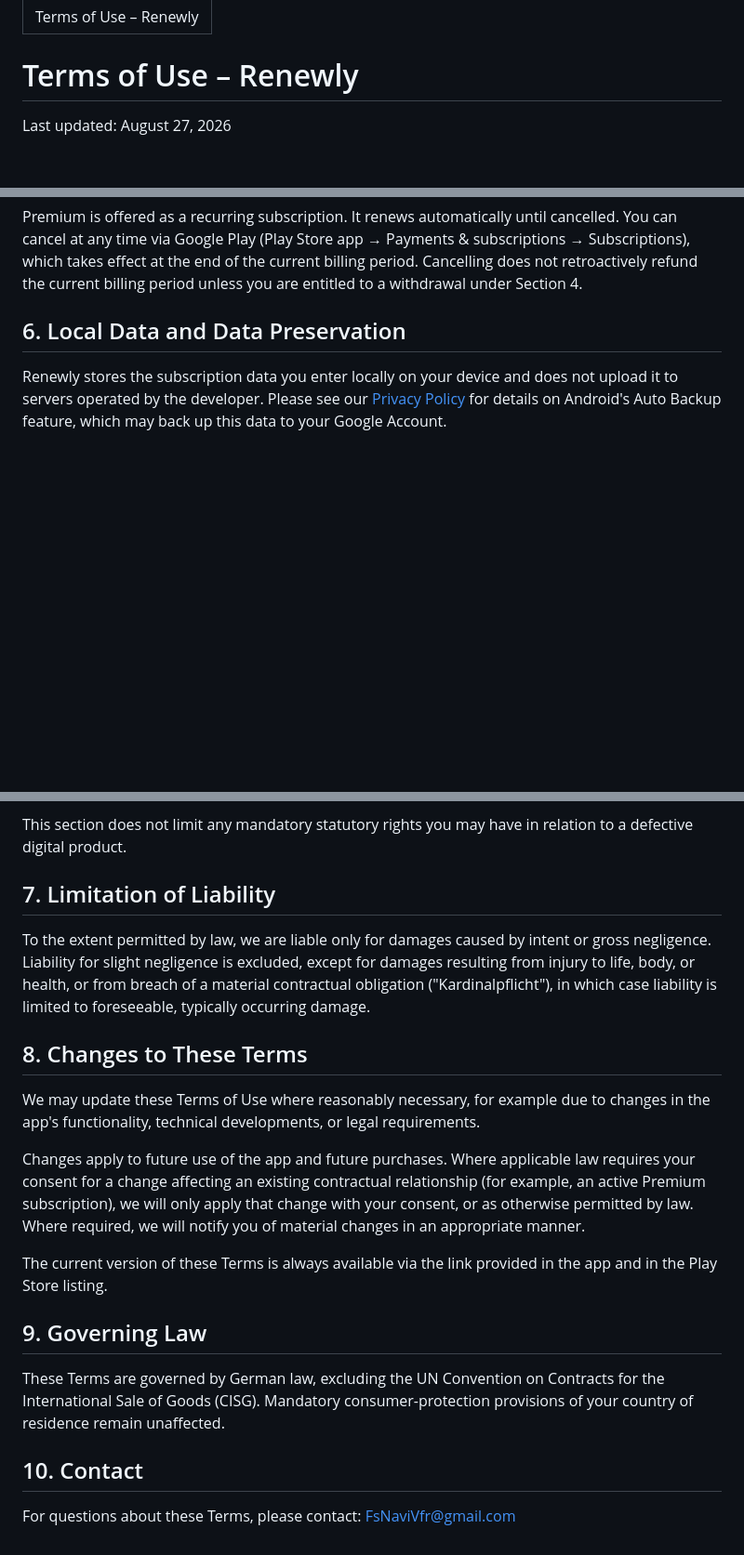
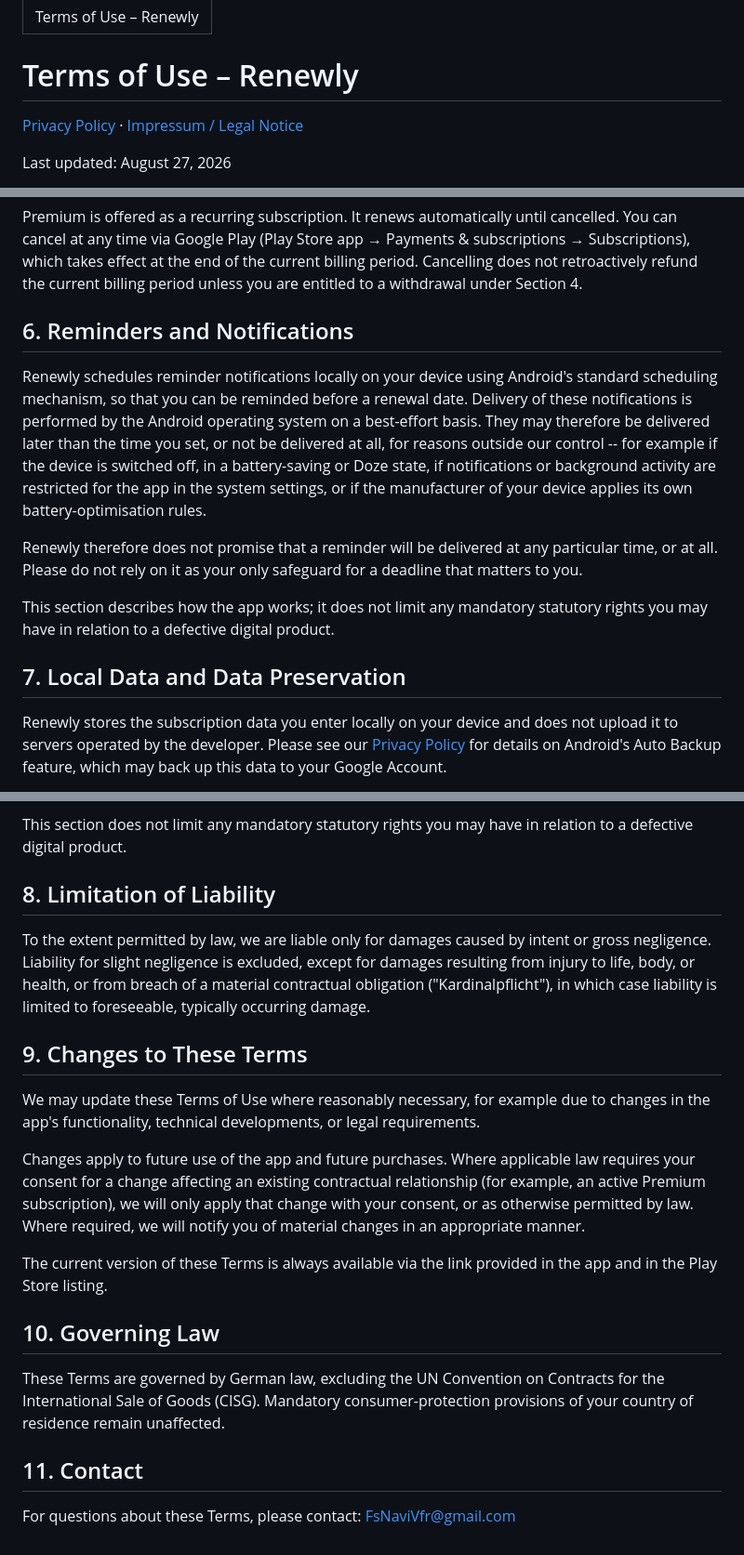
Before and after one commit to renewly-app/privacy, a Markdown page: terms.md, 3 parts joined by grey strips. Shown at 93% size. GitHub-like rendering; blank space fills up the shorter version.

```diff
--- a/terms.md
+++ b/terms.md
@@ -3,6 +3,8 @@ title: Terms of Use – Renewly
 ---
 
 # Terms of Use – Renewly
+
+[Privacy Policy](index.md) · [Impressum / Legal Notice](impressum.md)
 
 Last updated: August 27, 2026
 
@@ -73,7 +75,27 @@ which takes effect at the end of the current billing period.
 Cancelling does not retroactively refund the current billing period
 unless you are entitled to a withdrawal under Section 4.
 
-## 6. Local Data and Data Preservation
+## 6. Reminders and Notifications
+
+Renewly schedules reminder notifications locally on your device using
+Android's standard scheduling mechanism, so that you can be reminded
+before a renewal date. Delivery of these notifications is performed by the
+Android operating system on a best-effort basis. They may therefore be
+delivered later than the time you set, or not be delivered at all, for
+reasons outside our control -- for example if the device is switched
+off, in a battery-saving or Doze state, if notifications or background
+activity are restricted for the app in the system settings, or if the
+manufacturer of your device applies its own battery-optimisation rules.
+
+Renewly therefore does not promise that a reminder will be delivered at
+any particular time, or at all. Please do not rely on it as your only
+safeguard for a deadline that matters to you.
+
+This section describes how the app works; it does not limit any
+mandatory statutory rights you may have in relation to a defective
+digital product.
+
+## 7. Local Data and Data Preservation
 
 Renewly stores the subscription data you enter locally on your device
 and does not upload it to servers operated by the developer. Please
@@ -91,7 +113,7 @@ subscription obligations or other important information.
 This section does not limit any mandatory statutory rights you may
 have in relation to a defective digital product.
 
-## 7. Limitation of Liability
+## 8. Limitation of Liability
 
 To the extent permitted by law, we are liable only for damages caused
 by intent or gross negligence. Liability for slight negligence is
@@ -100,7 +122,7 @@ health, or from breach of a material contractual obligation
 ("Kardinalpflicht"), in which case liability is limited to
 foreseeable, typically occurring damage.
 
-## 8. Changes to These Terms
+## 9. Changes to These Terms
 
 We may update these Terms of Use where reasonably necessary, for
 example due to changes in the app's functionality, technical
@@ -116,14 +138,14 @@ material changes in an appropriate manner.
 The current version of these Terms is always available via the link
 provided in the app and in the Play Store listing.
 
-## 9. Governing Law
+## 10. Governing Law
 
 These Terms are governed by German law, excluding the UN Convention
 on Contracts for the International Sale of Goods (CISG). Mandatory
 consumer-protection provisions of your country of residence remain
 unaffected.
 
-## 10. Contact
+## 11. Contact
 
 For questions about these Terms, please contact:
 FsNaviVfr@gmail.com
```
Also changed, not shown: impressum.md (added, +62 -0 lines), index.md (+2 -0 lines).
